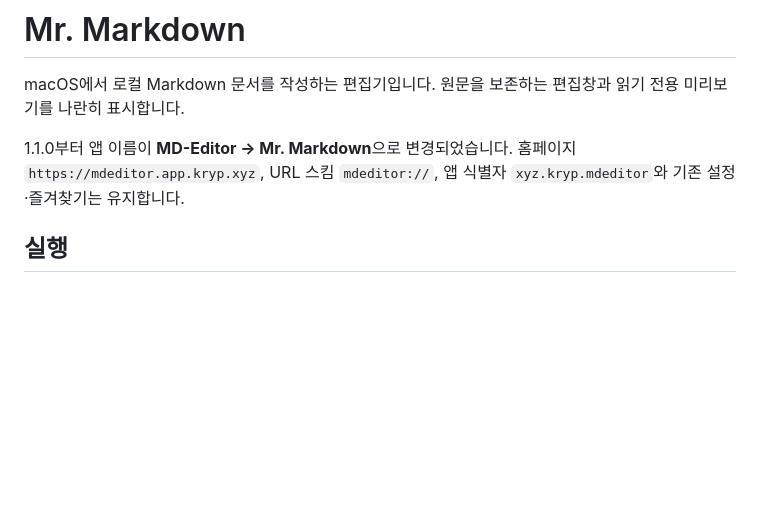
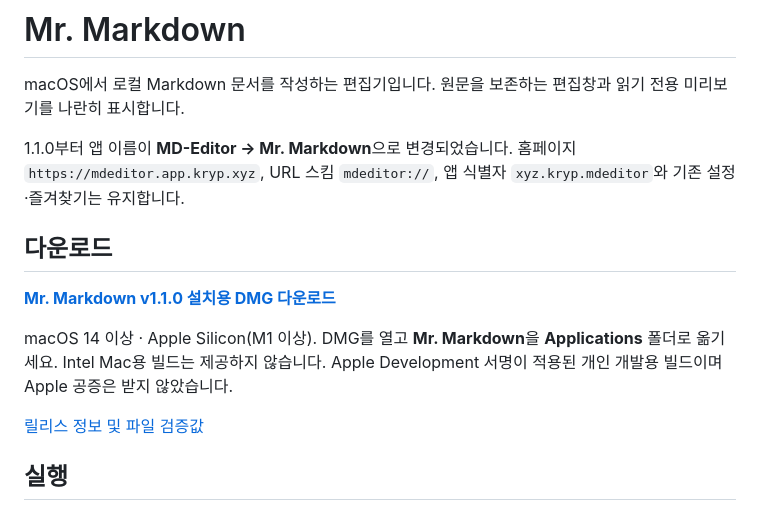
Before and after one commit to goldenman-kr/mr-markdown, a Markdown page: README.md, the part around the change. Drawn GitHub-style; blank space fills up the shorter version.

Commit message:
Make the macOS installer directly accessible from the project homepage
Constraint: Describe the Apple Silicon and macOS 14 minimum requirements and development signing status.

Tested: Release app native smoke; strict signature verification; DMG checksum and metadata checks; README diff check.

Confidence: high

Scope-risk: narrow

```diff
--- a/README.md
+++ b/README.md
@@ -3,6 +3,14 @@
 macOS에서 로컬 Markdown 문서를 작성하는 편집기입니다. 원문을 보존하는 편집창과 읽기 전용 미리보기를 나란히 표시합니다.
 
 1.1.0부터 앱 이름이 **MD-Editor → Mr. Markdown**으로 변경되었습니다. 홈페이지 `https://mdeditor.app.kryp.xyz`, URL 스킴 `mdeditor://`, 앱 식별자 `xyz.kryp.mdeditor`와 기존 설정·즐겨찾기는 유지합니다.
+
+## 다운로드
+
+[**Mr. Markdown v1.1.0 설치용 DMG 다운로드**](https://github.com/goldenman-kr/mr-markdown/releases/download/v1.1.0/Mr-Markdown-1.1.0-arm64.dmg)
+
+macOS 14 이상 · Apple Silicon(M1 이상). DMG를 열고 **Mr. Markdown**을 **Applications** 폴더로 옮기세요. Intel Mac용 빌드는 제공하지 않습니다. Apple Development 서명이 적용된 개인 개발용 빌드이며 Apple 공증은 받지 않았습니다.
+
+[릴리스 정보 및 파일 검증값](https://github.com/goldenman-kr/mr-markdown/releases/tag/v1.1.0)
 
 ## 실행
 
```
